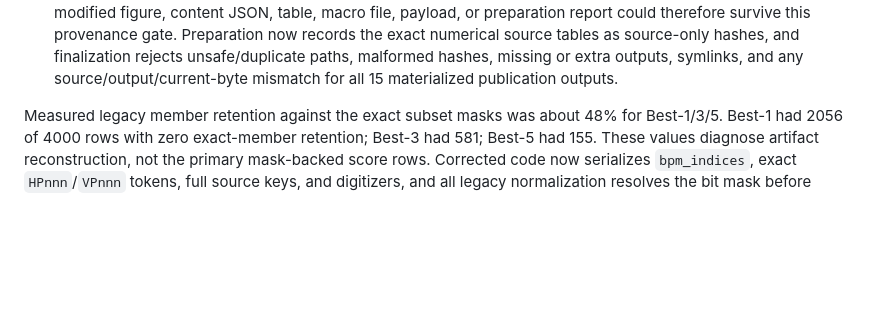
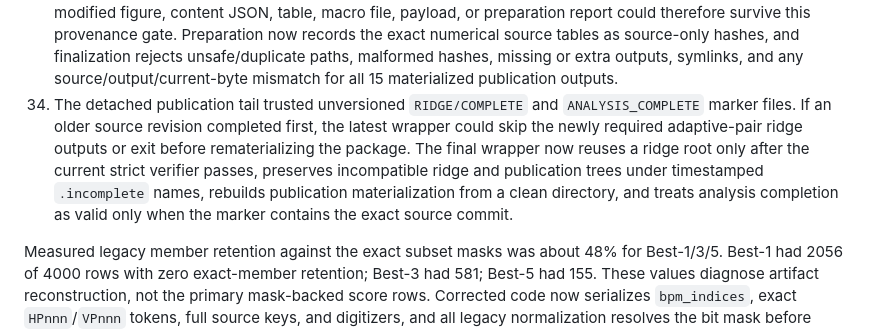
Before and after one commit to fermi-ad/tbt-monitor, a Markdown page: NEXT_STEPS.md, the part around the change. GitHub-like rendering; blank space fills up the shorter version.

Commit message:
Document versioned publication completion

```diff
--- a/NEXT_STEPS.md
+++ b/NEXT_STEPS.md
@@ -270,6 +270,15 @@ the publication audit:
     rejects unsafe/duplicate paths, malformed hashes, missing or extra outputs,
     symlinks, and any source/output/current-byte mismatch for all 15 materialized
     publication outputs.
+34. The detached publication tail trusted unversioned `RIDGE/COMPLETE` and
+    `ANALYSIS_COMPLETE` marker files. If an older source revision completed
+    first, the latest wrapper could skip the newly required adaptive-pair ridge
+    outputs or exit before rematerializing the package. The final wrapper now
+    reuses a ridge root only after the current strict verifier passes, preserves
+    incompatible ridge and publication trees under timestamped `.incomplete`
+    names, rebuilds publication materialization from a clean directory, and
+    treats analysis completion as valid only when the marker contains the exact
+    source commit.
 
 Measured legacy member retention against the exact subset masks was about 48%
 for Best-1/3/5. Best-1 had 2056 of 4000 rows with zero exact-member retention;
```
Also changed, not shown: docs/DESIGN_DECISIONS.md (+4 -0 lines).
